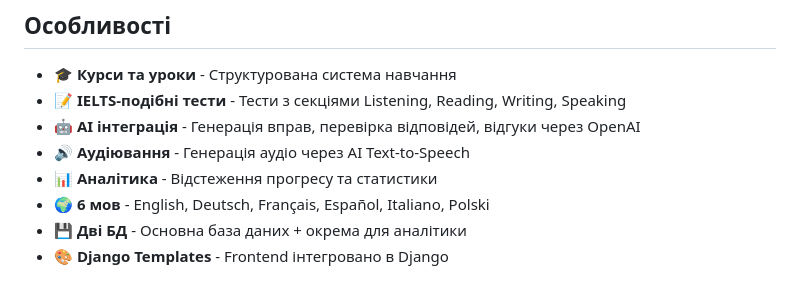
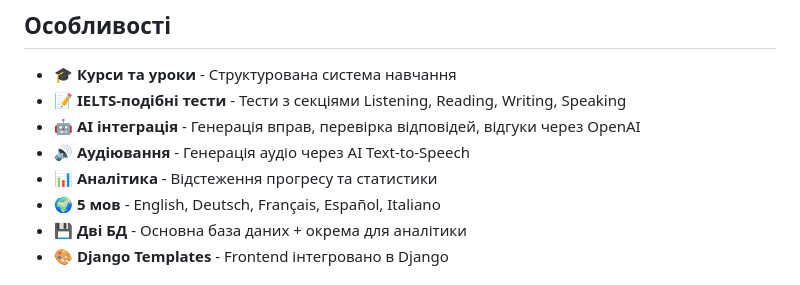
Before and after one commit to MykhailoBasarab/MovlyApp, a Markdown page: README.md, the part around the change. GitHub-like rendering.

```diff
--- a/README.md
+++ b/README.md
@@ -9,7 +9,7 @@
 - 🤖 **AI інтеграція** - Генерація вправ, перевірка відповідей, відгуки через OpenAI
 - 🔊 **Аудіювання** - Генерація аудіо через AI Text-to-Speech
 - 📊 **Аналітика** - Відстеження прогресу та статистики
-- 🌍 **6 мов** - English, Deutsch, Français, Español, Italiano, Polski
+- 🌍 **5 мов** - English, Deutsch, Français, Español, Italiano
 - 💾 **Дві БД** - Основна база даних + окрема для аналітики
 - 🎨 **Django Templates** - Frontend інтегровано в Django
 
```
